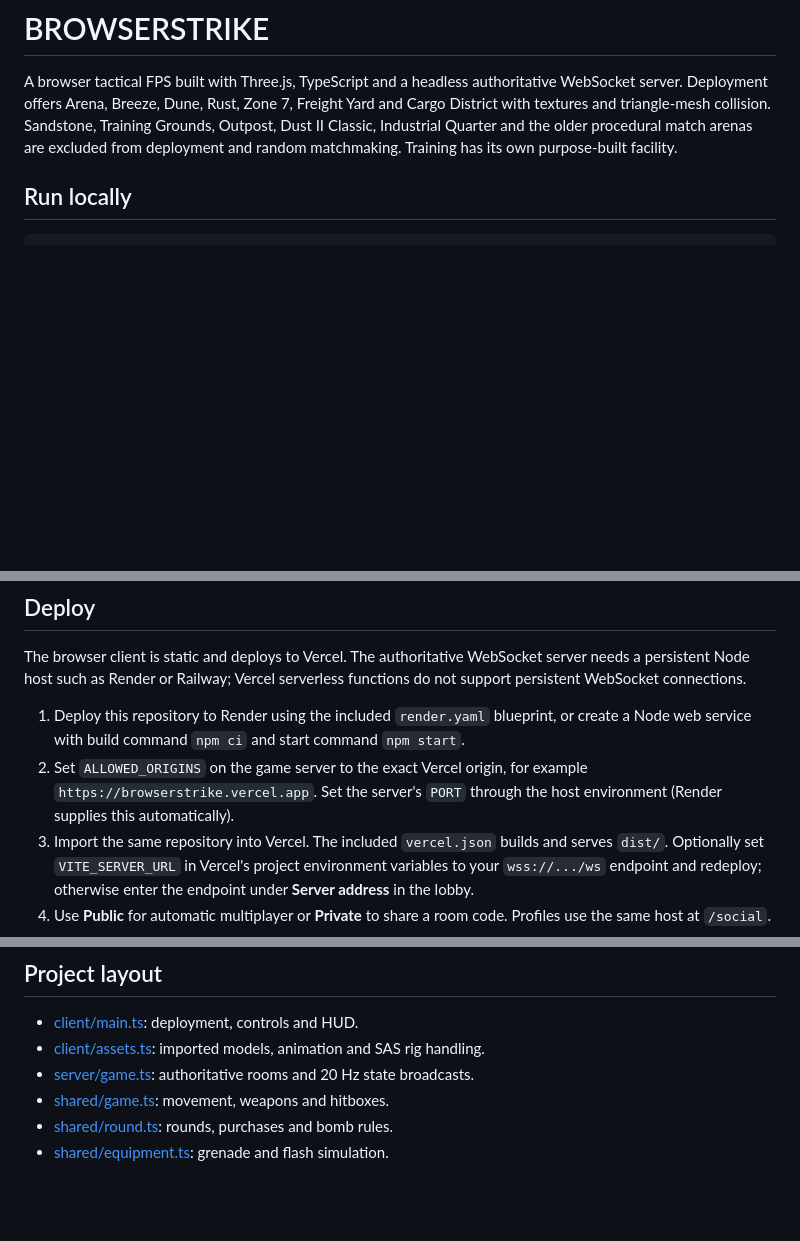
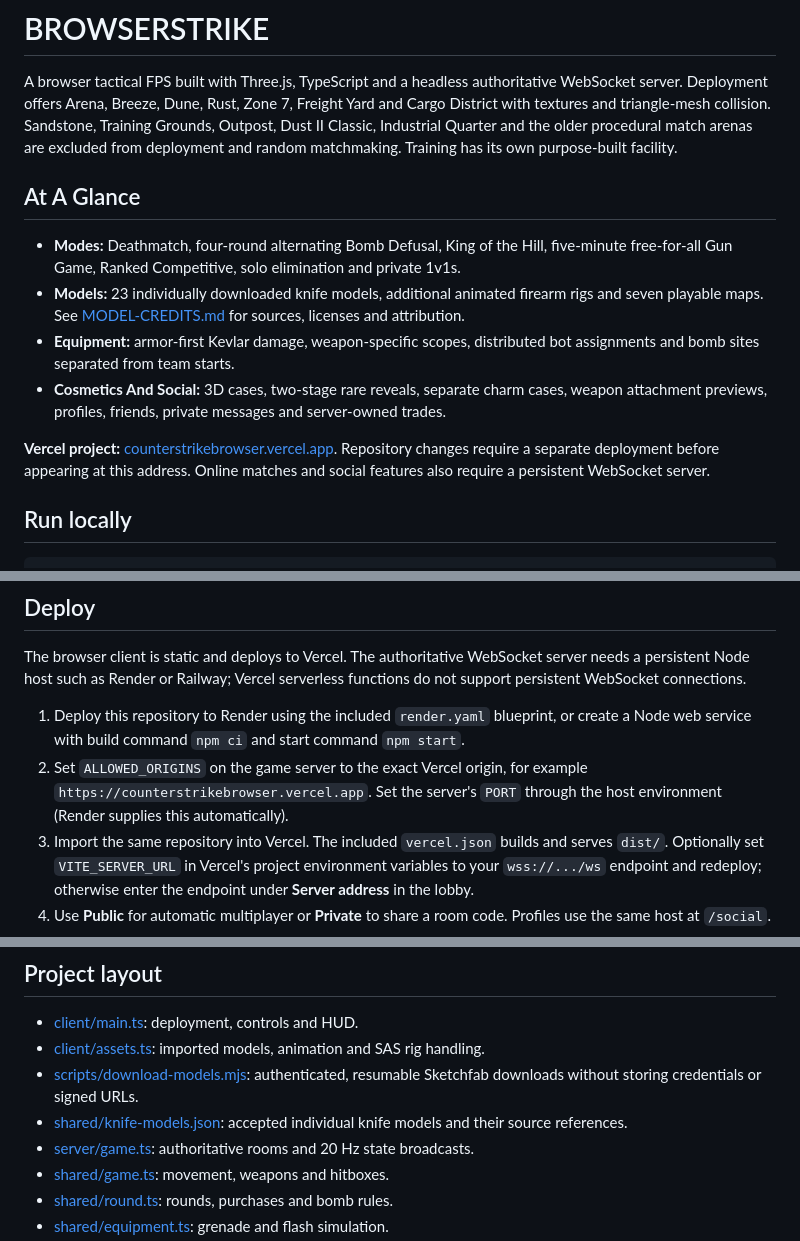
Before and after one commit to Anonymmoouuss/CSAny, a Markdown page: README.md, 3 parts joined by grey strips. Rendered like a GitHub page; blank space fills up the shorter version.

Commit message:
Update README overview and deployment guidance

```diff
--- a/README.md
+++ b/README.md
@@ -1,6 +1,15 @@
 # BROWSERSTRIKE
 
 A browser tactical FPS built with Three.js, TypeScript and a headless authoritative WebSocket server. Deployment offers Arena, Breeze, Dune, Rust, Zone 7, Freight Yard and Cargo District with textures and triangle-mesh collision. Sandstone, Training Grounds, Outpost, Dust II Classic, Industrial Quarter and the older procedural match arenas are excluded from deployment and random matchmaking. Training has its own purpose-built facility.
+
+## At A Glance
+
+- **Modes:** Deathmatch, four-round alternating Bomb Defusal, King of the Hill, five-minute free-for-all Gun Game, Ranked Competitive, solo elimination and private 1v1s.
+- **Models:** 23 individually downloaded knife models, additional animated firearm rigs and seven playable maps. See [MODEL-CREDITS.md](MODEL-CREDITS.md) for sources, licenses and attribution.
+- **Equipment:** armor-first Kevlar damage, weapon-specific scopes, distributed bot assignments and bomb sites separated from team starts.
+- **Cosmetics And Social:** 3D cases, two-stage rare reveals, separate charm cases, weapon attachment previews, profiles, friends, private messages and server-owned trades.
+
+**Vercel project:** [counterstrikebrowser.vercel.app](https://counterstrikebrowser.vercel.app). Repository changes require a separate deployment before appearing at this address. Online matches and social features also require a persistent WebSocket server.
 
 ## Run locally
 
@@ -165,7 +174,7 @@ The [reference inbox](reference-videos/README.md) contains the supplied clips pl
 The browser client is static and deploys to Vercel. The authoritative WebSocket server needs a persistent Node host such as Render or Railway; Vercel serverless functions do not support persistent WebSocket connections.
 
 1. Deploy this repository to Render using the included `render.yaml` blueprint, or create a Node web service with build command `npm ci` and start command `npm start`.
-2. Set `ALLOWED_ORIGINS` on the game server to the exact Vercel origin, for example `https://browserstrike.vercel.app`. Set the server's `PORT` through the host environment (Render supplies this automatically).
+2. Set `ALLOWED_ORIGINS` on the game server to the exact Vercel origin, for example `https://counterstrikebrowser.vercel.app`. Set the server's `PORT` through the host environment (Render supplies this automatically).
 3. Import the same repository into Vercel. The included `vercel.json` builds and serves `dist/`. Optionally set `VITE_SERVER_URL` in Vercel's project environment variables to your `wss://.../ws` endpoint and redeploy; otherwise enter the endpoint under **Server address** in the lobby.
 4. Use **Public** for automatic multiplayer or **Private** to share a room code. Profiles use the same host at `/social`.
 
@@ -196,6 +205,8 @@ Shotguns fire twelve spread pellets per shell. Weapon-specific recoil, range fal
 
 - [client/main.ts](client/main.ts): deployment, controls and HUD.
 - [client/assets.ts](client/assets.ts): imported models, animation and SAS rig handling.
+- [scripts/download-models.mjs](scripts/download-models.mjs): authenticated, resumable Sketchfab downloads without storing credentials or signed URLs.
+- [shared/knife-models.json](shared/knife-models.json): accepted individual knife models and their source references.
 - [server/game.ts](server/game.ts): authoritative rooms and 20 Hz state broadcasts.
 - [shared/game.ts](shared/game.ts): movement, weapons and hitboxes.
 - [shared/round.ts](shared/round.ts): rounds, purchases and bomb rules.
```
